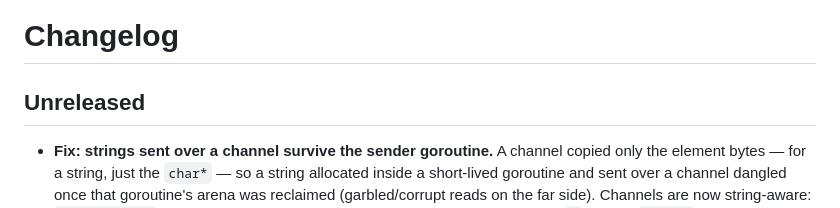
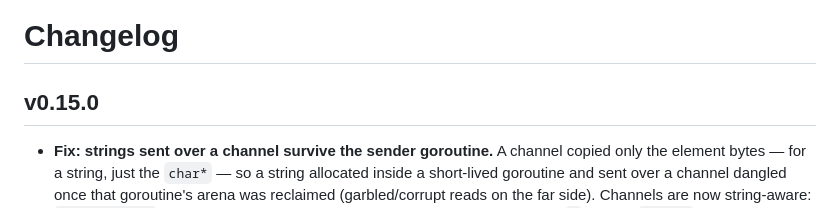
Before and after one commit to javimosch/machin, a Markdown page: CHANGELOG.md, the part around the change. GitHub-like rendering.

```diff
--- a/CHANGELOG.md
+++ b/CHANGELOG.md
@@ -1,6 +1,6 @@
 # Changelog
 
-## Unreleased
+## v0.15.0
 
 - **Fix: strings sent over a channel survive the sender goroutine.** A channel
   copied only the element bytes — for a string, just the `char*` — so a string
```
Also changed, not shown: README.md (+1 -1 lines), SPEC.md (+1 -1 lines).
